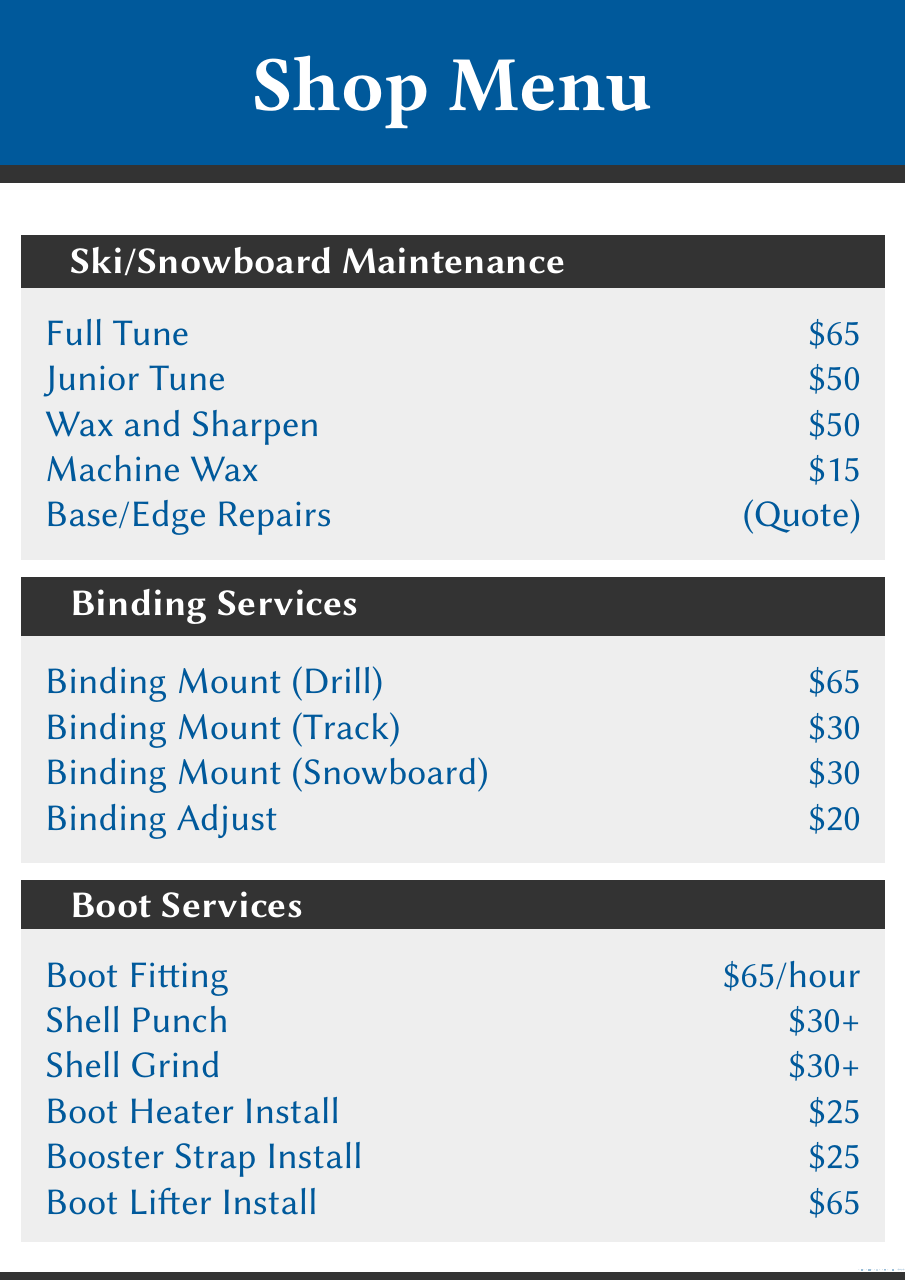
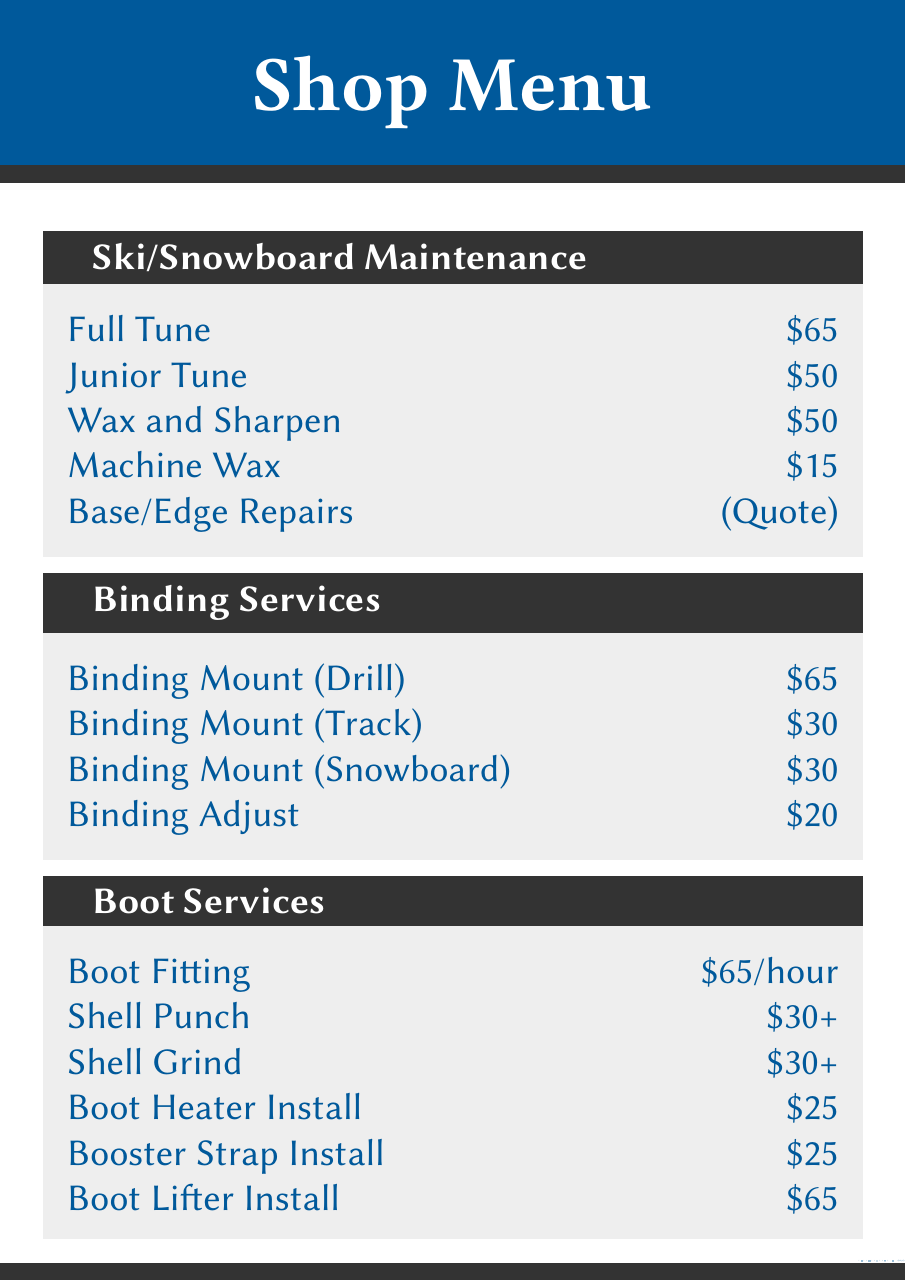
Before and after one commit to lluttrell/shop_poster, a LaTeX poster (shop_poster.tex): the whole page. The pictures show the PDF file shop_poster.pdf that the author committed with the source.

Commit message:
Minor formatting and file renaming

```diff
--- a/shop_poster.tex
+++ b/shop_poster.tex
@@ -14,7 +14,7 @@
 \begin{document}
   \begin{frame}[fragile]\centering
     \begin{columns}[T]
-        \begin{column}{0.95\textwidth}
+        \begin{column}{0.90\textwidth}
             \begin{block}{Ski/Snowboard Maintenance}
                 Full Tune \hfill \textdollar 65\\
                 Junior Tune \hfill \textdollar 50\\
```
Also changed, not shown: beamerthemePriceSign.sty (renamed from beamerthemeLLT-poster.sty, +1 -1 lines), shop_poster.pdf.
